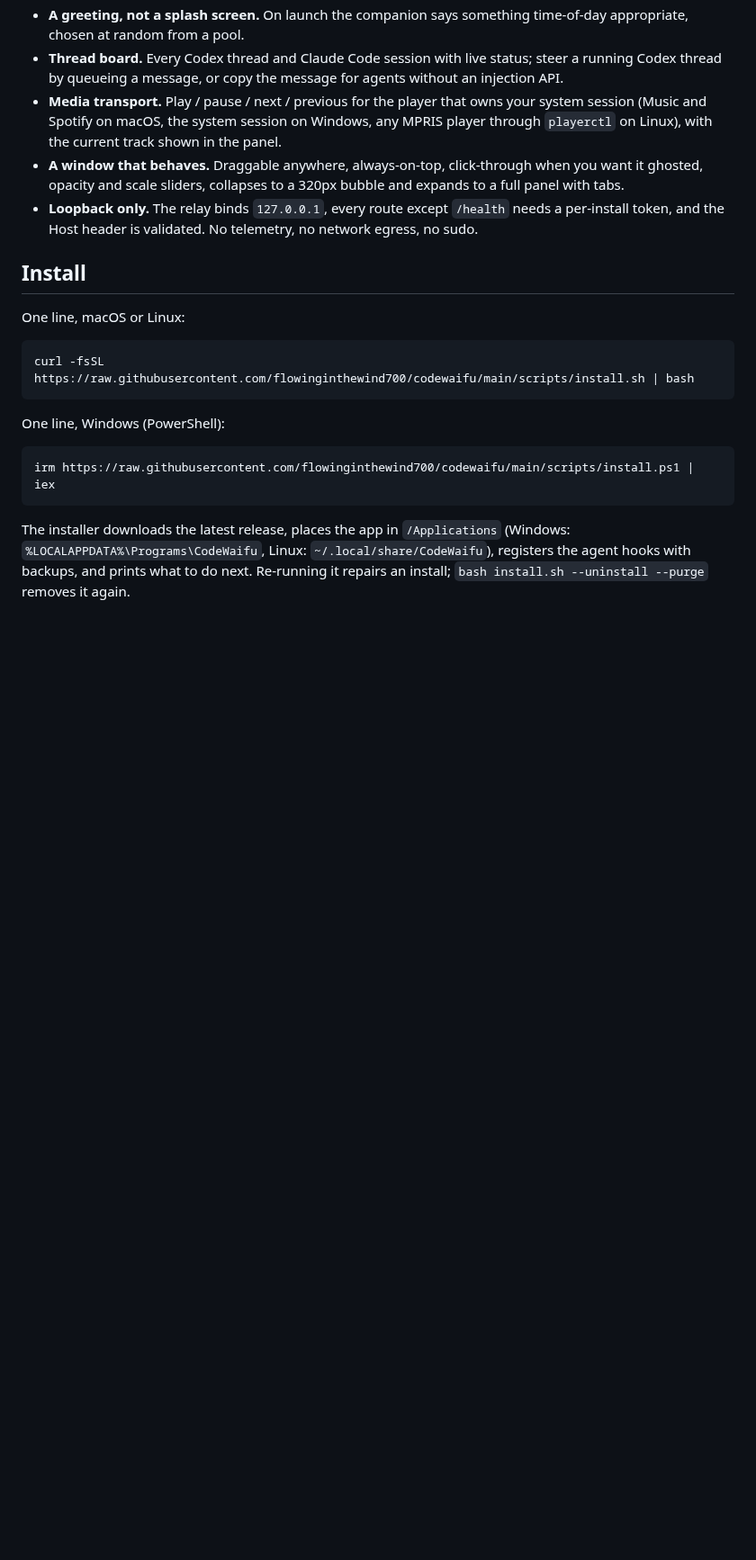
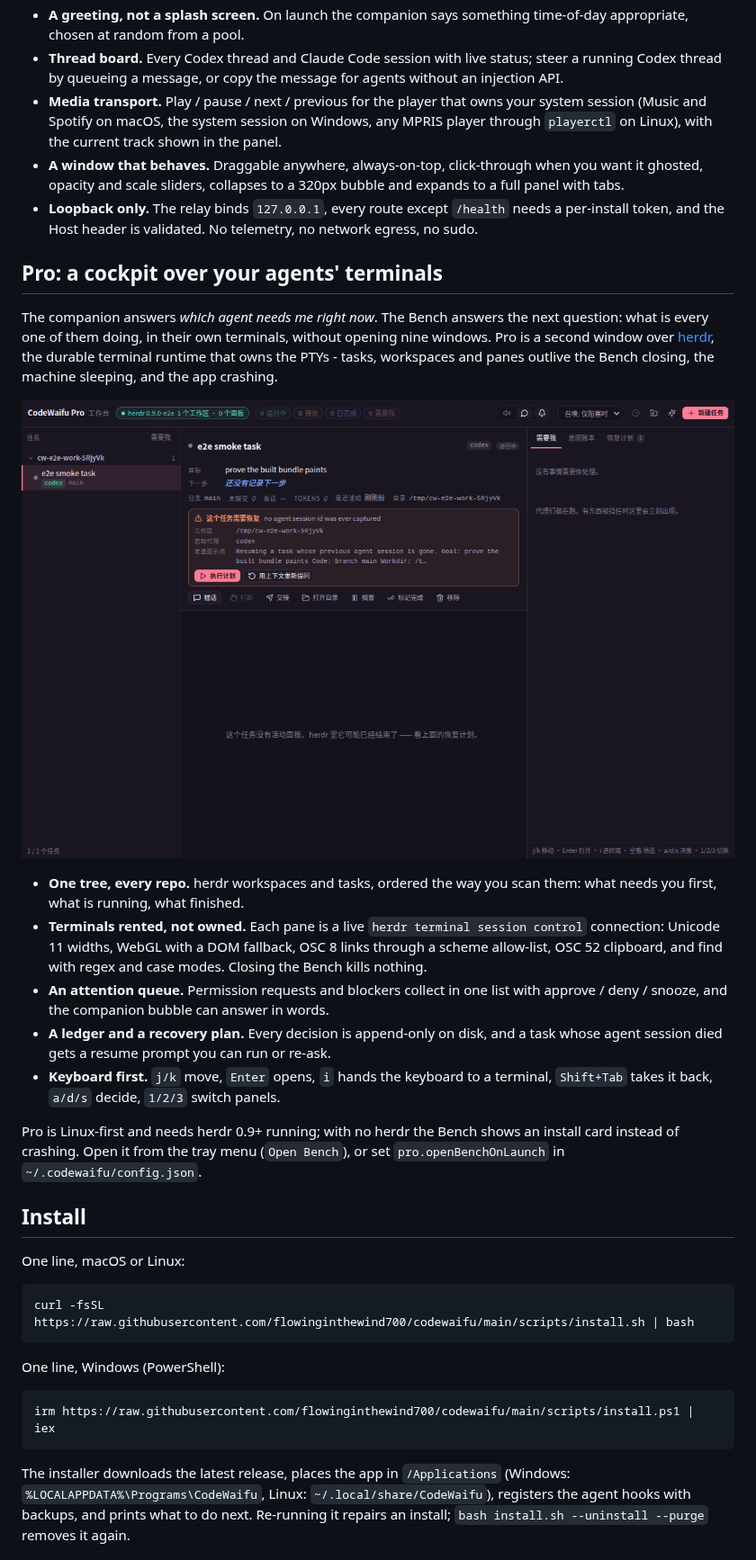
Before and after one commit to flowinginthewind700/codewaifu, a Markdown page: README.md, the part around one of its changes. Shown at 90% size. GitHub-like rendering; pictures changed too: docs/assets/bench.png (added); blank space fills up the shorter version.

```diff
--- a/README.md
+++ b/README.md
@@ -41,6 +41,34 @@ what every agent is doing right now.
 - **Loopback only.** The relay binds `127.0.0.1`, every route except `/health`
   needs a per-install token, and the Host header is validated. No telemetry,
   no network egress, no sudo.
+
+## Pro: a cockpit over your agents' terminals
+
+The companion answers *which agent needs me right now*. The Bench answers the
+next question: what is every one of them doing, in their own terminals, without
+opening nine windows. Pro is a second window over
+[herdr](https://github.com/herdrdev/herdr), the durable terminal runtime that
+owns the PTYs - tasks, workspaces and panes outlive the Bench closing, the
+machine sleeping, and the app crashing.
+
+![CodeWaifu Pro bench](docs/assets/bench.png)
+
+- **One tree, every repo.** herdr workspaces and tasks, ordered the way you
+  scan them: what needs you first, what is running, what finished.
+- **Terminals rented, not owned.** Each pane is a live
+  `herdr terminal session control` connection: Unicode 11 widths, WebGL with a
+  DOM fallback, OSC 8 links through a scheme allow-list, OSC 52 clipboard, and
+  find with regex and case modes. Closing the Bench kills nothing.
+- **An attention queue.** Permission requests and blockers collect in one list
+  with approve / deny / snooze, and the companion bubble can answer in words.
+- **A ledger and a recovery plan.** Every decision is append-only on disk, and a
+  task whose agent session died gets a resume prompt you can run or re-ask.
+- **Keyboard first.** `j/k` move, `Enter` opens, `i` hands the keyboard to a
+  terminal, `Shift+Tab` takes it back, `a/d/s` decide, `1/2/3` switch panels.
+
+Pro is Linux-first and needs herdr 0.9+ running; with no herdr the Bench shows
+an install card instead of crashing. Open it from the tray menu (`Open Bench`),
+or set `pro.openBenchOnLaunch` in `~/.codewaifu/config.json`.
 
 ## Install
 
```
Also changed, not shown: other parts of README.md (+2 -1 lines), README.zh-CN.md (+28 -1 lines).
